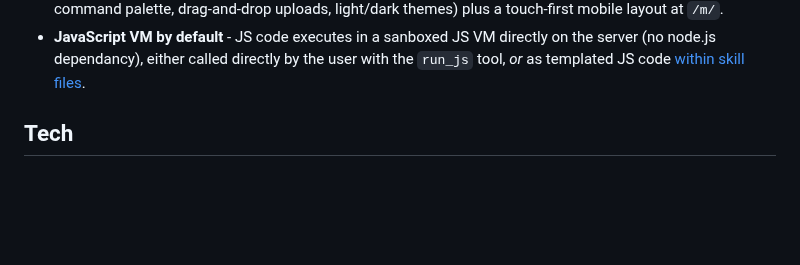
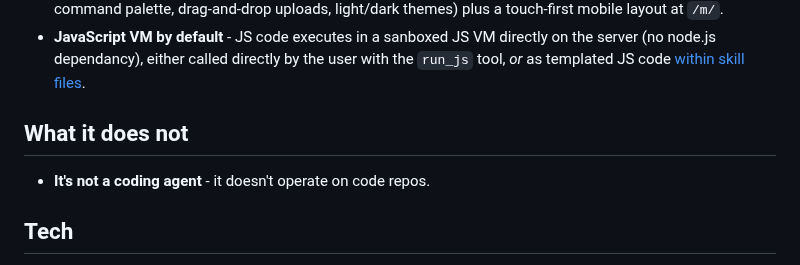
Before and after one commit to ivoras/harlequin, a Markdown page: README.md, the part around the change. Drawn GitHub-style; blank space fills up the shorter version.

Commit message:
Note it's not a coding agent

```diff
--- a/README.md
+++ b/README.md
@@ -54,6 +54,10 @@ Harlequin has a bit of an "enterprise"-y architecture. Instead of executing a fu
   directly on the server (no node.js dependancy), either called directly
   by the user with the `run_js` tool, *or* as templated JS code
   [within skill files](https://raw.githubusercontent.com/ivoras/harlequin/refs/heads/master/skills/example-greeter/SKILL.md).
+
+## What it does not
+
+- **It's not a coding agent** - it doesn't operate on code repos.
 
 ## Tech
 
```
